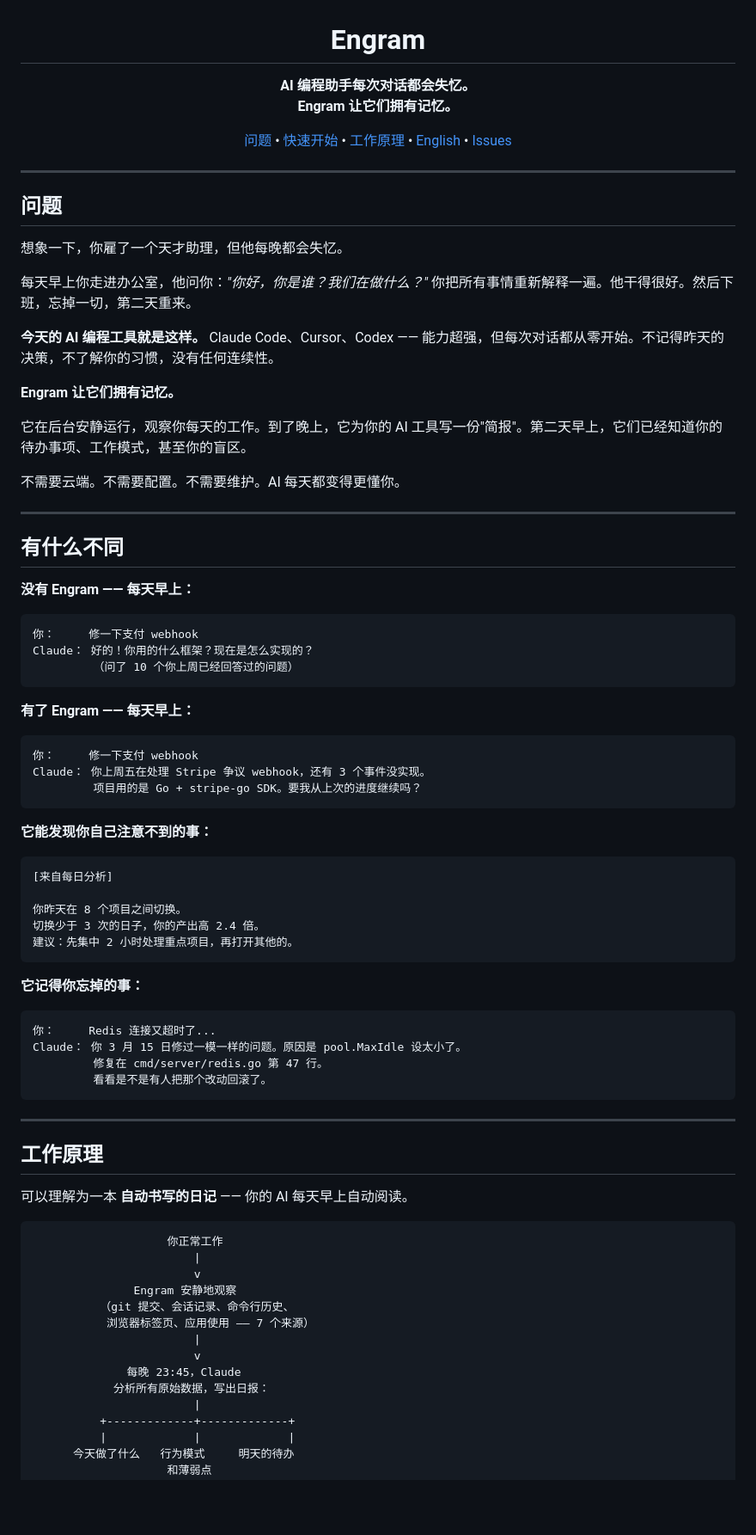
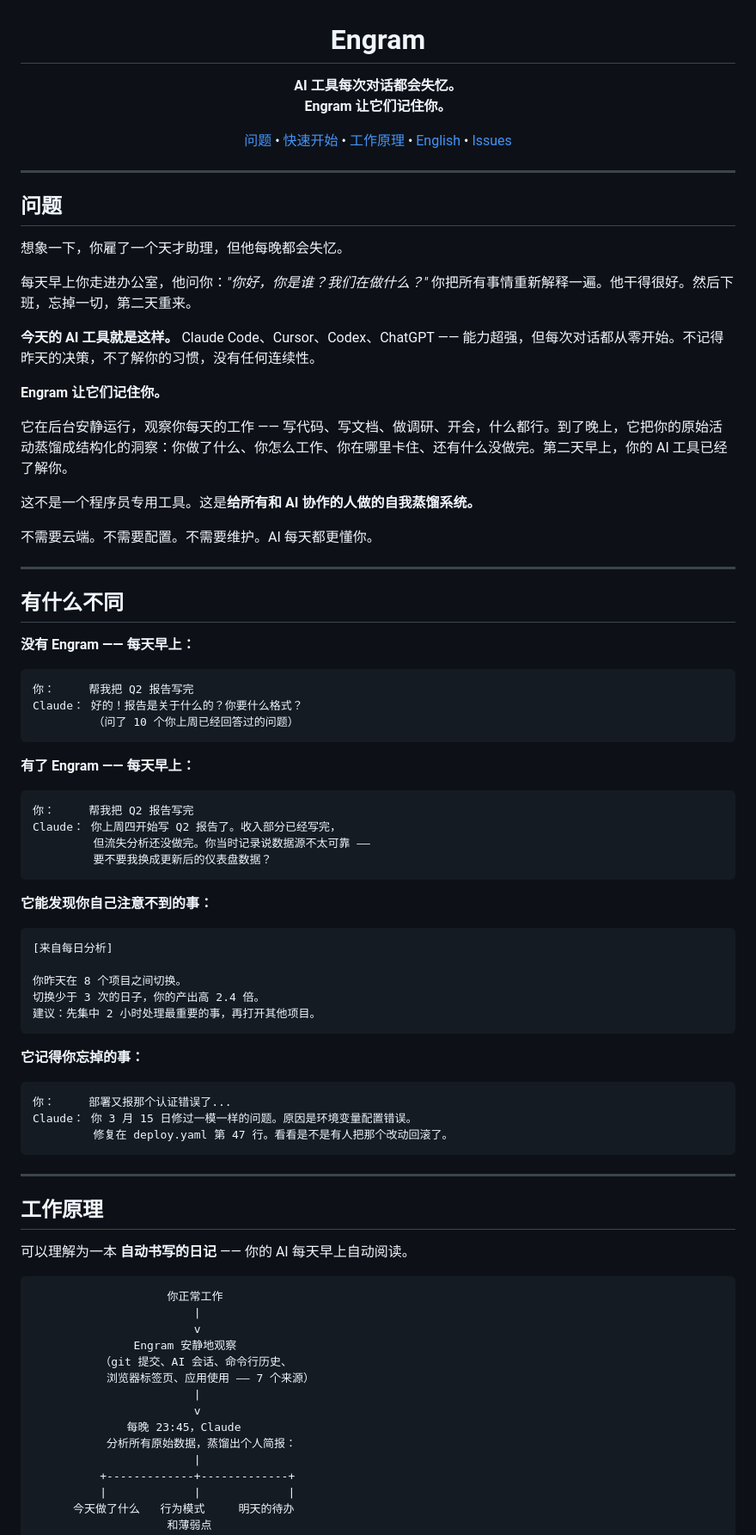
Before and after one commit to lessthanno/engram-agent, a Markdown page: README.zh-CN.md, the part around one of its changes. Shown at 86% size. Drawn GitHub-style; blank space fills up the shorter version.

Commit message:
docs: reposition Chinese README as self-distillation

````diff
--- a/README.zh-CN.md
+++ b/README.zh-CN.md
@@ -1,7 +1,7 @@
 <p align="center">
   <h1 align="center">Engram</h1>
   <p align="center">
-    <strong>AI 编程助手每次对话都会失忆。<br>Engram 让它们拥有记忆。</strong>
+    <strong>AI 工具每次对话都会失忆。<br>Engram 让它们记住你。</strong>
   </p>
   <p align="center">
     <a href="#问题">问题</a> &bull;
@@ -20,13 +20,15 @@
 
 每天早上你走进办公室，他问你：*"你好，你是谁？我们在做什么？"* 你把所有事情重新解释一遍。他干得很好。然后下班，忘掉一切，第二天重来。
 
-**今天的 AI 编程工具就是这样。** Claude Code、Cursor、Codex —— 能力超强，但每次对话都从零开始。不记得昨天的决策，不了解你的习惯，没有任何连续性。
+**今天的 AI 工具就是这样。** Claude Code、Cursor、Codex、ChatGPT —— 能力超强，但每次对话都从零开始。不记得昨天的决策，不了解你的习惯，没有任何连续性。
 
-**Engram 让它们拥有记忆。**
+**Engram 让它们记住你。**
 
-它在后台安静运行，观察你每天的工作。到了晚上，它为你的 AI 工具写一份"简报"。第二天早上，它们已经知道你的待办事项、工作模式，甚至你的盲区。
+它在后台安静运行，观察你每天的工作 —— 写代码、写文档、做调研、开会，什么都行。到了晚上，它把你的原始活动蒸馏成结构化的洞察：你做了什么、你怎么工作、你在哪里卡住、还有什么没做完。第二天早上，你的 AI 工具已经了解你。
 
-不需要云端。不需要配置。不需要维护。AI 每天都变得更懂你。
+这不是一个程序员专用工具。这是**给所有和 AI 协作的人做的自我蒸馏系统。**
+
+不需要云端。不需要配置。不需要维护。AI 每天都更懂你。
 
 ---
 
@@ -34,16 +36,17 @@
 
 **没有 Engram —— 每天早上：**
 ```
-你：     修一下支付 webhook
-Claude： 好的！你用的什么框架？现在是怎么实现的？
+你：     帮我把 Q2 报告写完
+Claude： 好的！报告是关于什么的？你要什么格式？
          （问了 10 个你上周已经回答过的问题）
 ```
 
 **有了 Engram —— 每天早上：**
 ```
-你：     修一下支付 webhook
-Claude： 你上周五在处理 Stripe 争议 webhook，还有 3 个事件没实现。
-         项目用的是 Go + stripe-go SDK。要我从上次的进度继续吗？
+你：     帮我把 Q2 报告写完
+Claude： 你上周四开始写 Q2 报告了。收入部分已经写完，
+         但流失分析还没做完。你当时记录说数据源不太可靠 ——
+         要不要我换成更新后的仪表盘数据？
 ```
 
 **它能发现你自己注意不到的事：**
@@ -52,15 +55,14 @@ Claude： 你上周五在处理 Stripe 争议 webhook，还有 3 个事件没实
 
 你昨天在 8 个项目之间切换。
 切换少于 3 次的日子，你的产出高 2.4 倍。
-建议：先集中 2 小时处理重点项目，再打开其他的。
+建议：先集中 2 小时处理最重要的事，再打开其他项目。
 ```
 
 **它记得你忘掉的事：**
 ```
-你：     Redis 连接又超时了...
-Claude： 你 3 月 15 日修过一模一样的问题。原因是 pool.MaxIdle 设太小了。
-         修复在 cmd/server/redis.go 第 47 行。
-         看看是不是有人把那个改动回滚了。
+你：     部署又报那个认证错误了...
+Claude： 你 3 月 15 日修过一模一样的问题。原因是环境变量配置错误。
+         修复在 deploy.yaml 第 47 行。看看是不是有人把那个改动回滚了。
 ```
 
 ---
@@ -74,12 +76,12 @@ Claude： 你 3 月 15 日修过一模一样的问题。原因是 pool.MaxIdle
                         |
                         v
                Engram 安静地观察
-          （git 提交、会话记录、命令行历史、
+          （git 提交、AI 会话、命令行历史、
            浏览器标签页、应用使用 —— 7 个来源）
                         |
                         v
               每晚 23:45，Claude
-            分析所有原始数据，写出日报：
+           分析所有原始数据，蒸馏出个人简报：
                         |
           +-------------+-------------+
           |             |             |
````
Also changed, not shown: other parts of README.zh-CN.md (+7 -5 lines).
